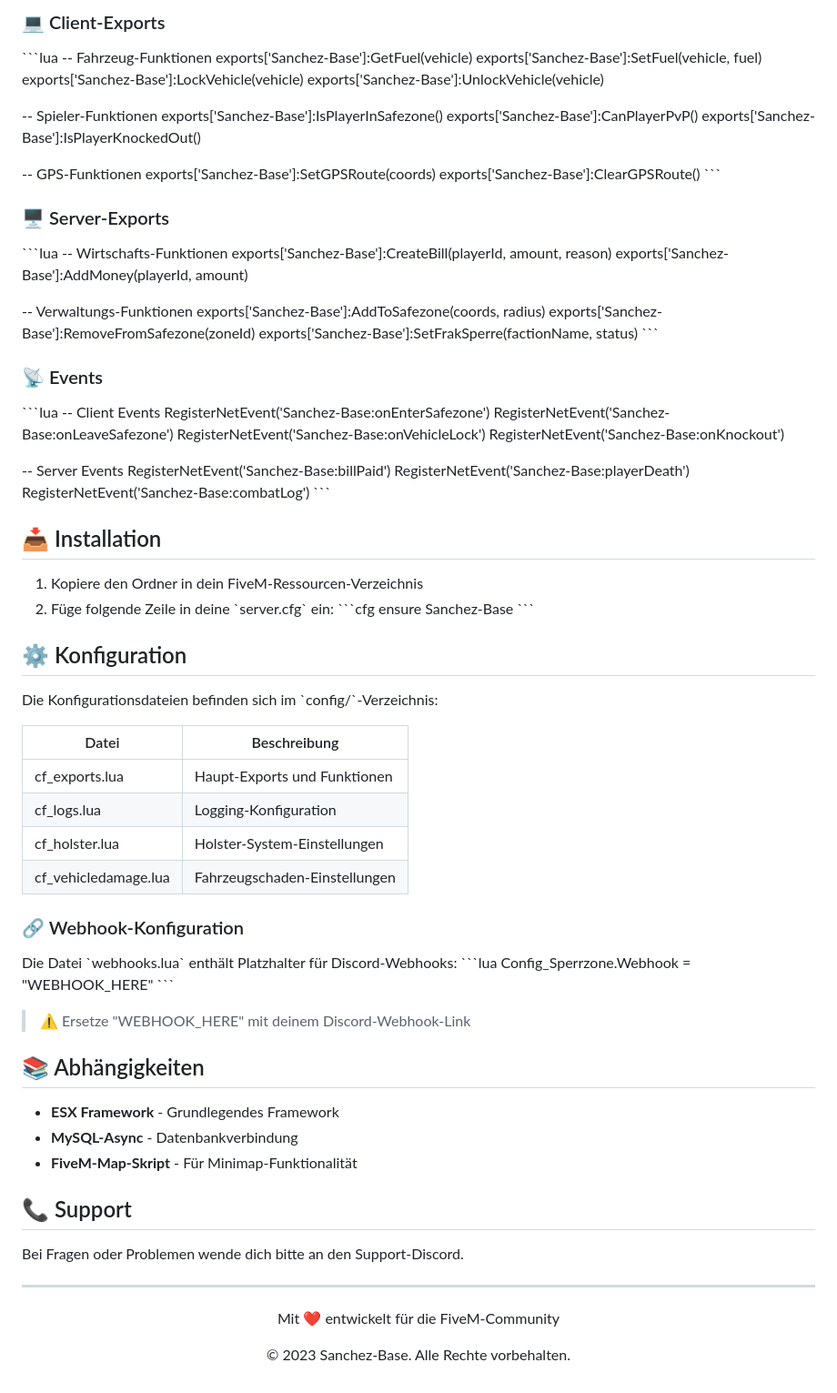
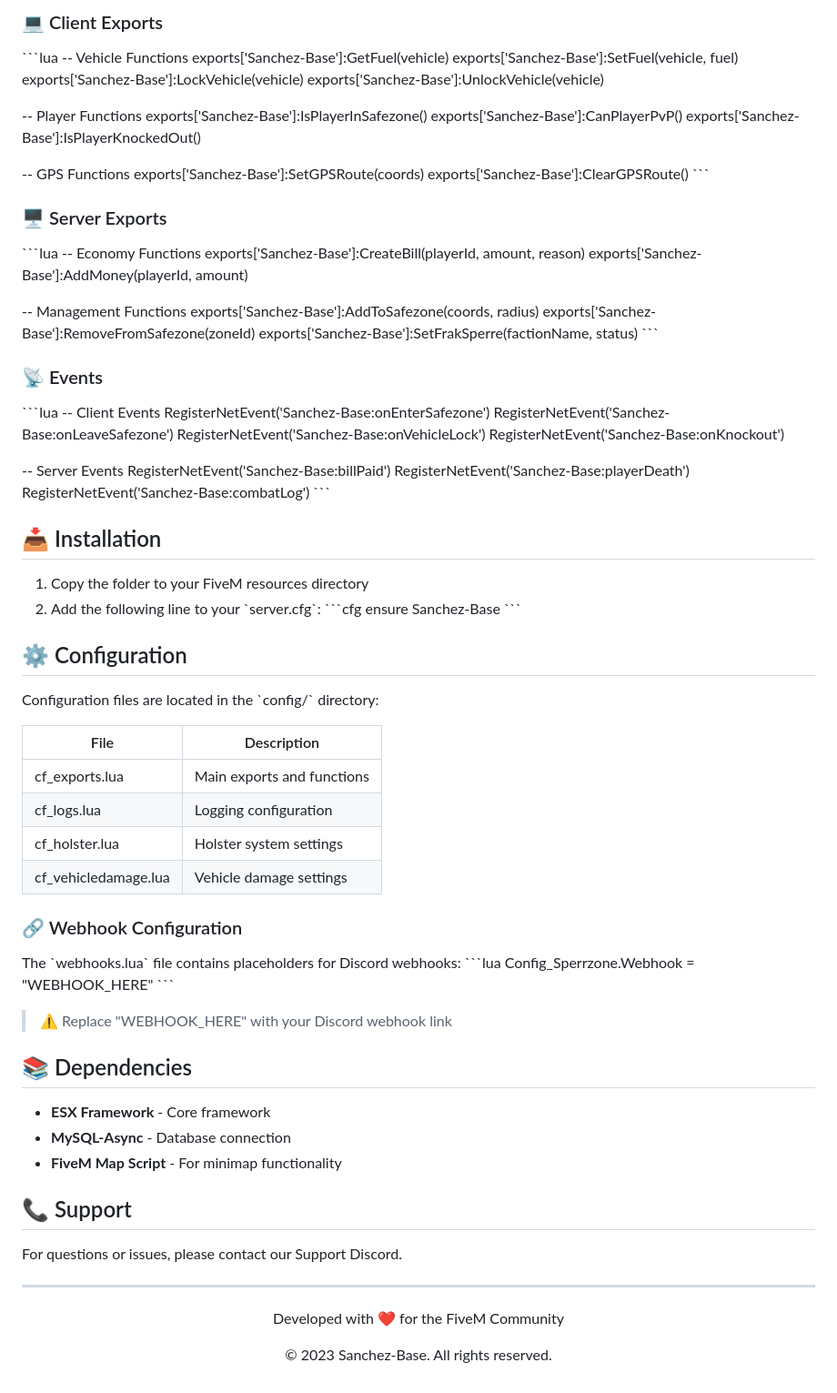
Before and after one commit to FirstSanchez/FIVEM-Server-CORE, a Markdown page: README.md, the part around the change printed below. Shown: that part at 91% size. GitHub-like rendering.

Commit message:
Translate README content to English and update formatting for clarity

```diff
--- a/README.md
+++ b/README.md
@@ -83,29 +83,29 @@
 
-### 💻 Client-Exports
+### 💻 Client Exports
 \`\`\`lua
--- Fahrzeug-Funktionen
+-- Vehicle Functions
 exports['Sanchez-Base']:GetFuel(vehicle)
 exports['Sanchez-Base']:SetFuel(vehicle, fuel)
 exports['Sanchez-Base']:LockVehicle(vehicle)
 exports['Sanchez-Base']:UnlockVehicle(vehicle)
 
--- Spieler-Funktionen
+-- Player Functions
 exports['Sanchez-Base']:IsPlayerInSafezone()
 exports['Sanchez-Base']:CanPlayerPvP()
 exports['Sanchez-Base']:IsPlayerKnockedOut()
 
--- GPS-Funktionen
+-- GPS Functions
 exports['Sanchez-Base']:SetGPSRoute(coords)
 exports['Sanchez-Base']:ClearGPSRoute()
 \`\`\`
 
-### 🖥️ Server-Exports
+### 🖥️ Server Exports
 \`\`\`lua
--- Wirtschafts-Funktionen
+-- Economy Functions
 exports['Sanchez-Base']:CreateBill(playerId, amount, reason)
 exports['Sanchez-Base']:AddMoney(playerId, amount)
 
--- Verwaltungs-Funktionen
+-- Management Functions
 exports['Sanchez-Base']:AddToSafezone(coords, radius)
 exports['Sanchez-Base']:RemoveFromSafezone(zoneId)
 exports['Sanchez-Base']:SetFrakSperre(factionName, status)
@@ -127,44 +127,44 @@ RegisterNetEvent('Sanchez-Base:combatLog')
 
 ## 📥 Installation
 
-1. Kopiere den Ordner in dein FiveM-Ressourcen-Verzeichnis
-2. Füge folgende Zeile in deine \`server.cfg\` ein:
+1. Copy the folder to your FiveM resources directory
+2. Add the following line to your \`server.cfg\`:
 \`\`\`cfg
 ensure Sanchez-Base
 \`\`\`
 
-## ⚙️ Konfiguration
+## ⚙️ Configuration
 
-Die Konfigurationsdateien befinden sich im \`config/\`-Verzeichnis:
+Configuration files are located in the \`config/\` directory:
 
-| Datei | Beschreibung |
+| File | Description |
 |-------|-------------|
-| cf_exports.lua | Haupt-Exports und Funktionen |
-| cf_logs.lua | Logging-Konfiguration |
-| cf_holster.lua | Holster-System-Einstellungen |
-| cf_vehicledamage.lua | Fahrzeugschaden-Einstellungen |
+| cf_exports.lua | Main exports and functions |
+| cf_logs.lua | Logging configuration |
+| cf_holster.lua | Holster system settings |
+| cf_vehicledamage.lua | Vehicle damage settings |
 
-### 🔗 Webhook-Konfiguration
+### 🔗 Webhook Configuration
 
-Die Datei \`webhooks.lua\` enthält Platzhalter für Discord-Webhooks:
+The \`webhooks.lua\` file contains placeholders for Discord webhooks:
 \`\`\`lua
 Config_Sperrzone.Webhook = "WEBHOOK_HERE"
 \`\`\`
-> ⚠️ Ersetze "WEBHOOK_HERE" mit deinem Discord-Webhook-Link
+> ⚠️ Replace "WEBHOOK_HERE" with your Discord webhook link
 
-## 📚 Abhängigkeiten
+## 📚 Dependencies
 
-- **ESX Framework** - Grundlegendes Framework
-- **MySQL-Async** - Datenbankverbindung
-- **FiveM-Map-Skript** - Für Minimap-Funktionalität
+- **ESX Framework** - Core framework
+- **MySQL-Async** - Database connection
+- **FiveM Map Script** - For minimap functionality
 
 ## 📞 Support
 
-Bei Fragen oder Problemen wende dich bitte an den Support-Discord.
+For questions or issues, please contact our Support Discord.
 
 ---
 
 <div align="center">
-  <p>Mit ❤️ entwickelt für die FiveM-Community</p>
-  <p>© 2023 Sanchez-Base. Alle Rechte vorbehalten.</p>
+  <p>Developed with ❤️ for the FiveM Community</p>
+  <p>© 2023 Sanchez-Base. All rights reserved.</p>
 </div>
```
Also changed, not shown: other parts of README.md (+55 -55 lines).
